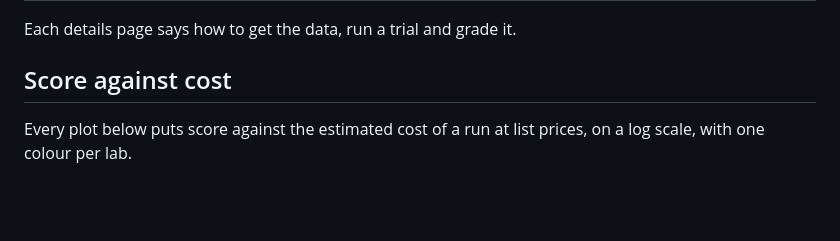
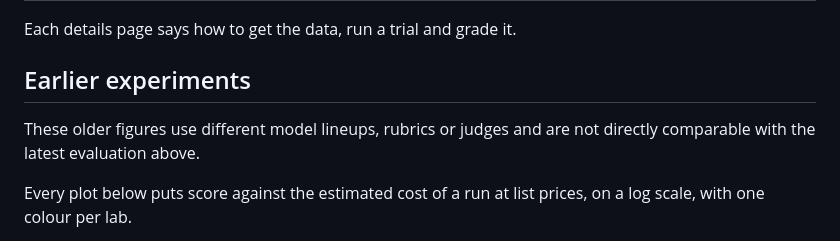
Before and after one commit to hamzah2304/messageboardauditbench, a Markdown page: README.md, the part around one of its changes. Rendered like a GitHub page; blank space fills up the shorter version.

```diff
--- a/README.md
+++ b/README.md
@@ -24,7 +40,10 @@ The German wiki benchmark is written up on LessWrong:
 
 Each details page says how to get the data, run a trial and grade it.
 
-## Score against cost
+## Earlier experiments
+
+These older figures use different model lineups, rubrics or judges and are not
+directly comparable with the latest evaluation above.
 
 Every plot below puts score against the estimated cost of a run at list prices, on a log
 scale, with one colour per lab.
```
Also changed, not shown: other parts of README.md (+22 -6 lines), docs/figures/eval-options/eval-breakdown.png (added), docs/figures/eval-options/performance-vs-cost.png (added), 13 other files.
